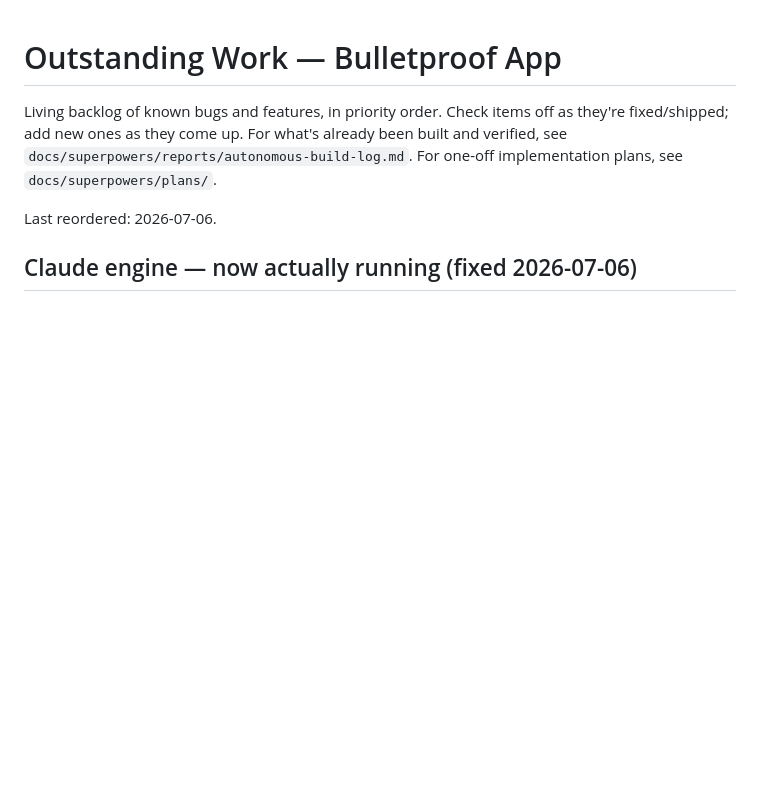
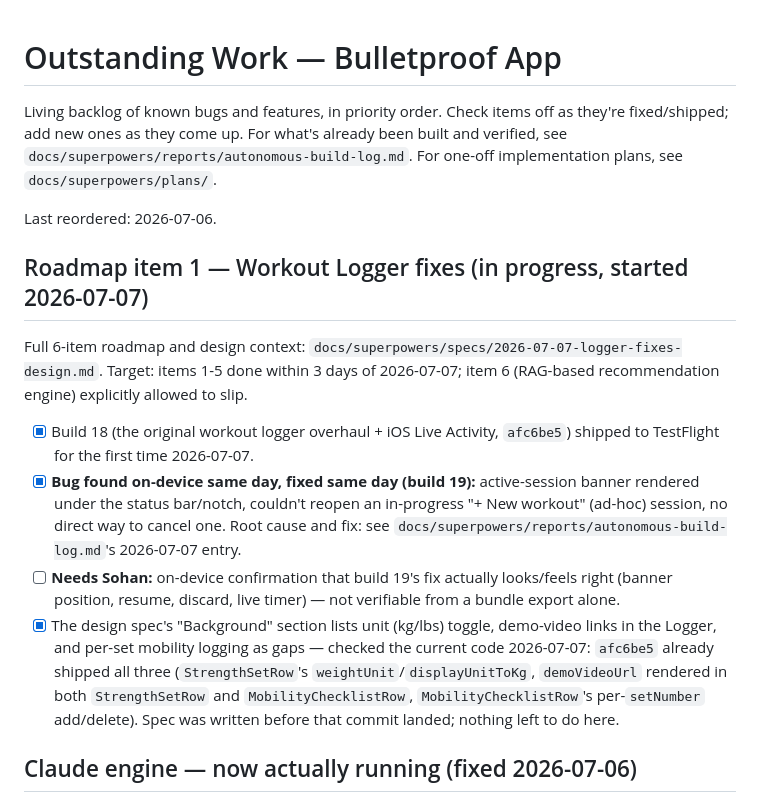
Before and after one commit to smadimsetty/bulletproof, a Markdown page: docs/BACKLOG.md, the part around the change. GitHub-like rendering; blank space fills up the shorter version.

```diff
--- a/docs/BACKLOG.md
+++ b/docs/BACKLOG.md
@@ -3,6 +3,15 @@
 Living backlog of known bugs and features, in priority order. Check items off as they're fixed/shipped; add new ones as they come up. For what's already been built and verified, see `docs/superpowers/reports/autonomous-build-log.md`. For one-off implementation plans, see `docs/superpowers/plans/`.
 
 Last reordered: 2026-07-06.
+
+## Roadmap item 1 — Workout Logger fixes (in progress, started 2026-07-07)
+
+Full 6-item roadmap and design context: `docs/superpowers/specs/2026-07-07-logger-fixes-design.md`. Target: items 1-5 done within 3 days of 2026-07-07; item 6 (RAG-based recommendation engine) explicitly allowed to slip.
+
+- [x] Build 18 (the original workout logger overhaul + iOS Live Activity, `afc6be5`) shipped to TestFlight for the first time 2026-07-07.
+- [x] **Bug found on-device same day, fixed same day (build 19):** active-session banner rendered under the status bar/notch, couldn't reopen an in-progress "+ New workout" (ad-hoc) session, no direct way to cancel one. Root cause and fix: see `docs/superpowers/reports/autonomous-build-log.md`'s 2026-07-07 entry.
+- [ ] **Needs Sohan:** on-device confirmation that build 19's fix actually looks/feels right (banner position, resume, discard, live timer) — not verifiable from a bundle export alone.
+- [x] The design spec's "Background" section lists unit (kg/lbs) toggle, demo-video links in the Logger, and per-set mobility logging as gaps — checked the current code 2026-07-07: `afc6be5` already shipped all three (`StrengthSetRow`'s `weightUnit`/`displayUnitToKg`, `demoVideoUrl` rendered in both `StrengthSetRow` and `MobilityChecklistRow`, `MobilityChecklistRow`'s per-`setNumber` add/delete). Spec was written before that commit landed; nothing left to do here.
 
 ## Claude engine — now actually running (fixed 2026-07-06)
 
```
Also changed, not shown: CLAUDE.md (+7 -0 lines), 1 other file.
